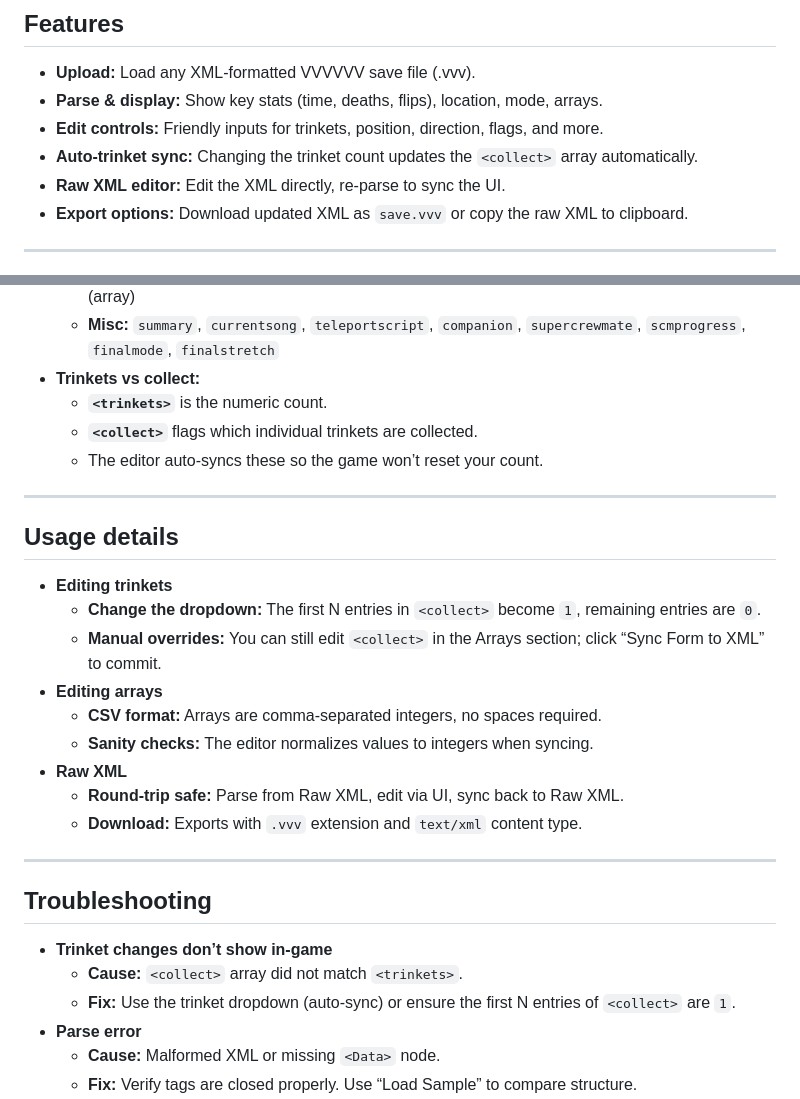
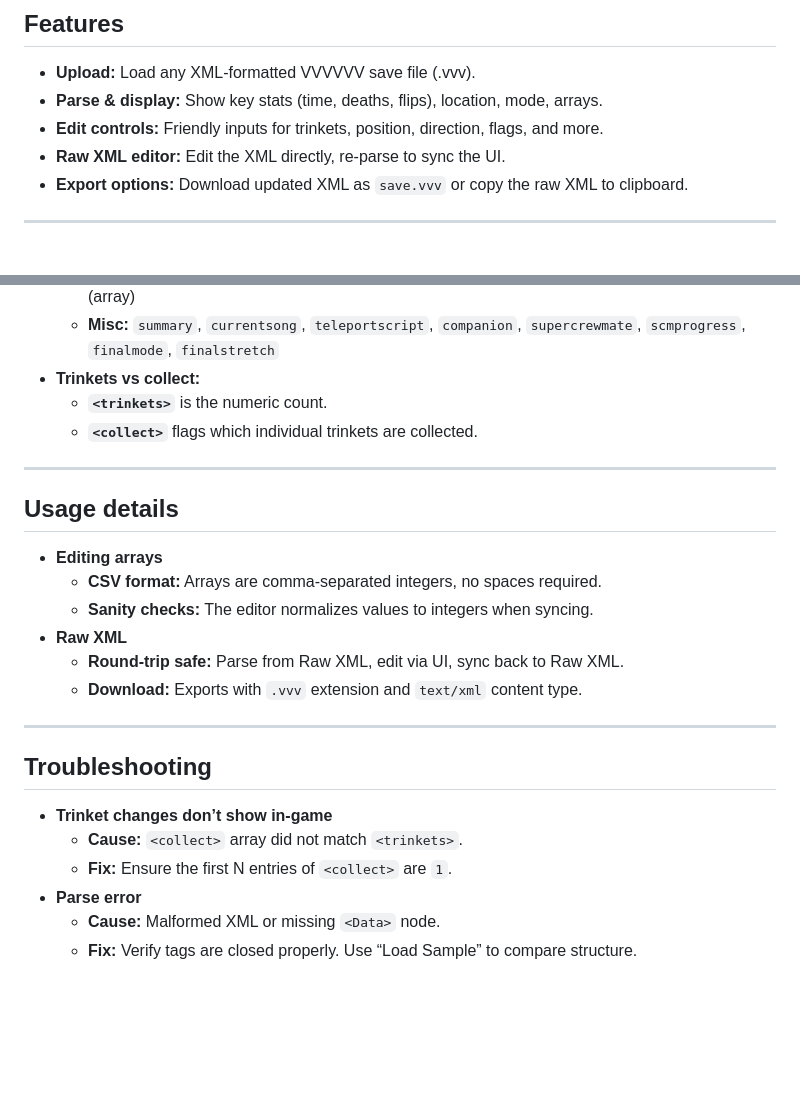
Before and after one commit to SuperYosh23/VVVVVVSaveEditor, a Markdown page: README.md, 2 parts joined by grey strips. GitHub-like rendering; blank space fills up the shorter version.

Commit message:
Update README to remove auto-trinket sync details
Removed auto-trinket sync mention and updated troubleshooting instructions.

```diff
--- a/README.md
+++ b/README.md
@@ -11,7 +11,6 @@ A single-file HTML tool to view and edit VVVVVV XML saves (.vvv). Upload a save,
 - **Upload:** Load any XML-formatted VVVVVV save file (.vvv).
 - **Parse & display:** Show key stats (time, deaths, flips), location, mode, arrays.
 - **Edit controls:** Friendly inputs for trinkets, position, direction, flags, and more.
-- **Auto-trinket sync:** Changing the trinket count updates the `<collect>` array automatically.
 - **Raw XML editor:** Edit the XML directly, re-parse to sync the UI.
 - **Export options:** Download updated XML as `save.vvv` or copy the raw XML to clipboard.
 
@@ -40,15 +39,11 @@ A single-file HTML tool to view and edit VVVVVV XML saves (.vvv). Upload a save,
 - **Trinkets vs collect:**
   - **`<trinkets>`** is the numeric count.
   - **`<collect>`** flags which individual trinkets are collected.
-  - The editor auto-syncs these so the game won’t reset your count.
 
 ---
 
 ## Usage details
 
-- **Editing trinkets**
-  - **Change the dropdown:** The first N entries in `<collect>` become `1`, remaining entries are `0`.
-  - **Manual overrides:** You can still edit `<collect>` in the Arrays section; click “Sync Form to XML” to commit.
 - **Editing arrays**
   - **CSV format:** Arrays are comma-separated integers, no spaces required.
   - **Sanity checks:** The editor normalizes values to integers when syncing.
@@ -62,7 +57,7 @@ A single-file HTML tool to view and edit VVVVVV XML saves (.vvv). Upload a save,
 
 - **Trinket changes don’t show in-game**
   - **Cause:** `<collect>` array did not match `<trinkets>`.
-  - **Fix:** Use the trinket dropdown (auto-sync) or ensure the first N entries of `<collect>` are `1`.
+  - **Fix:** Ensure the first N entries of `<collect>` are `1`.
 - **Parse error**
   - **Cause:** Malformed XML or missing `<Data>` node.
   - **Fix:** Verify tags are closed properly. Use “Load Sample” to compare structure.
```
